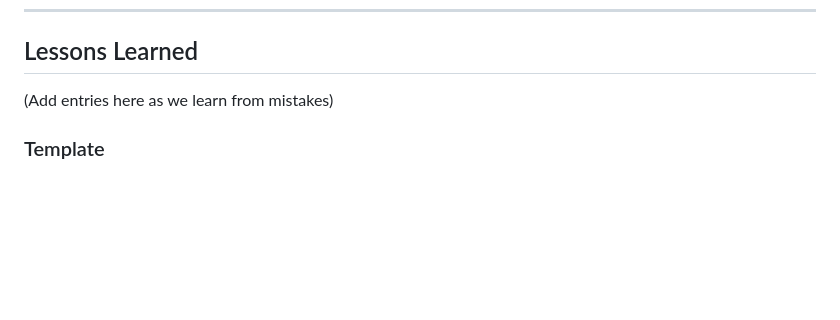
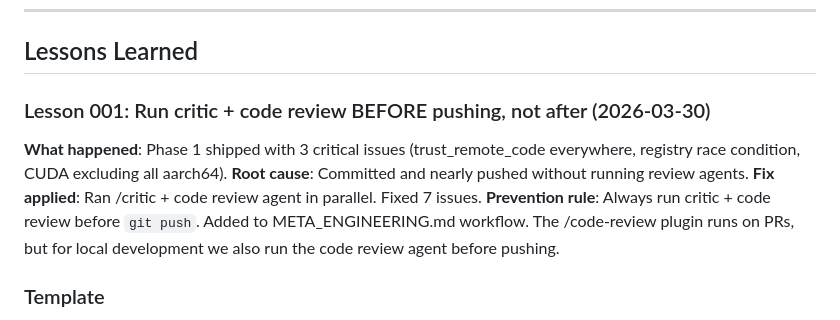
Before and after one commit to krishnam94/vla-edge, a Markdown page: docs/META_ENGINEERING.md, the part around the change. Drawn GitHub-style; blank space fills up the shorter version.

Commit message:
Add lesson 001: run critic + review before pushing

```diff
--- a/docs/META_ENGINEERING.md
+++ b/docs/META_ENGINEERING.md
@@ -130,7 +130,14 @@ severity levels (warning vs critical).
 
 ## Lessons Learned
 
-(Add entries here as we learn from mistakes)
+### Lesson 001: Run critic + code review BEFORE pushing, not after (2026-03-30)
+**What happened**: Phase 1 shipped with 3 critical issues (trust_remote_code
+everywhere, registry race condition, CUDA excluding all aarch64).
+**Root cause**: Committed and nearly pushed without running review agents.
+**Fix applied**: Ran /critic + code review agent in parallel. Fixed 7 issues.
+**Prevention rule**: Always run critic + code review before `git push`. Added
+to META_ENGINEERING.md workflow. The /code-review plugin runs on PRs, but
+for local development we also run the code review agent before pushing.
 
 ### Template
 **Date**: YYYY-MM-DD
```
